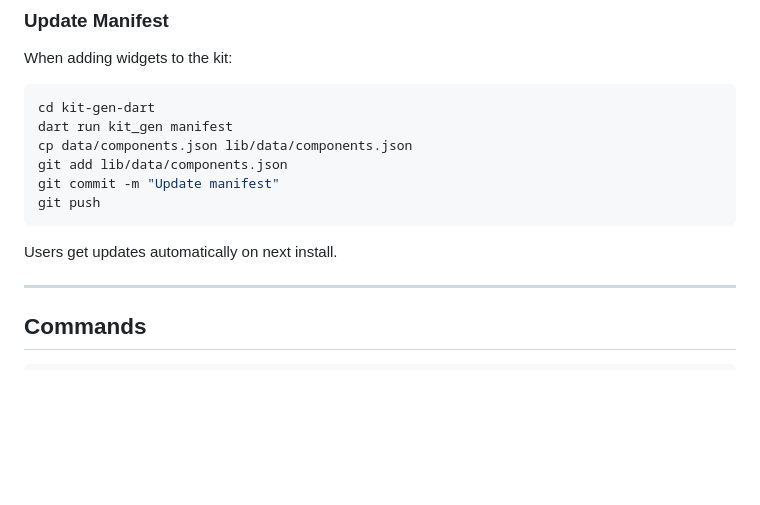
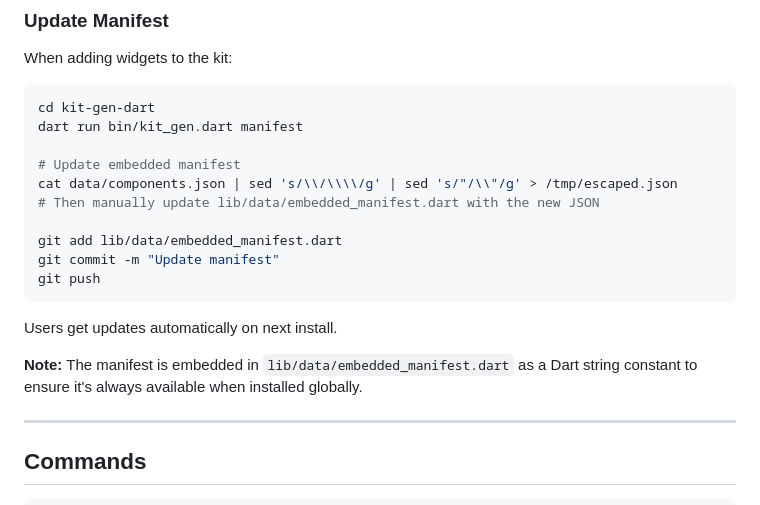
Before and after one commit to Tagaddod/Tagaddod-NewUi-Kit, a Markdown page: kit-gen-dart/README.md, the part around the change. Drawn GitHub-style; blank space fills up the shorter version.

Commit message:
Update manifest update instructions
Made-with: Cursor

````diff
--- a/kit-gen-dart/README.md
+++ b/kit-gen-dart/README.md
@@ -41,14 +41,20 @@ When adding widgets to the kit:
 
 ```bash
 cd kit-gen-dart
-dart run kit_gen manifest
-cp data/components.json lib/data/components.json
-git add lib/data/components.json
+dart run bin/kit_gen.dart manifest
+
+# Update embedded manifest
+cat data/components.json | sed 's/\\/\\\\/g' | sed 's/"/\\"/g' > /tmp/escaped.json
+# Then manually update lib/data/embedded_manifest.dart with the new JSON
+
+git add lib/data/embedded_manifest.dart
 git commit -m "Update manifest"
 git push
 ```
 
 Users get updates automatically on next install.
+
+**Note:** The manifest is embedded in `lib/data/embedded_manifest.dart` as a Dart string constant to ensure it's always available when installed globally.
 
 ---
 
````
